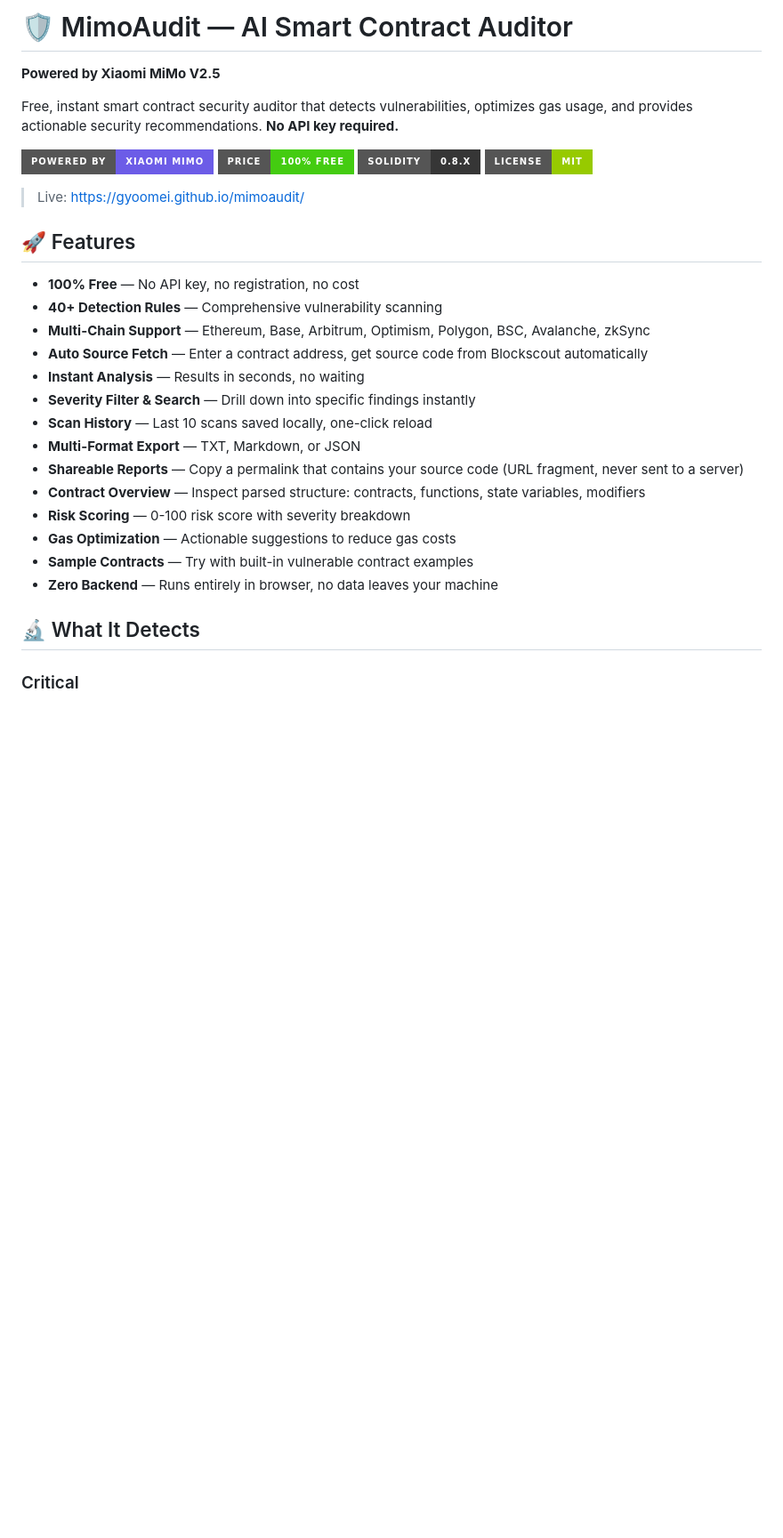
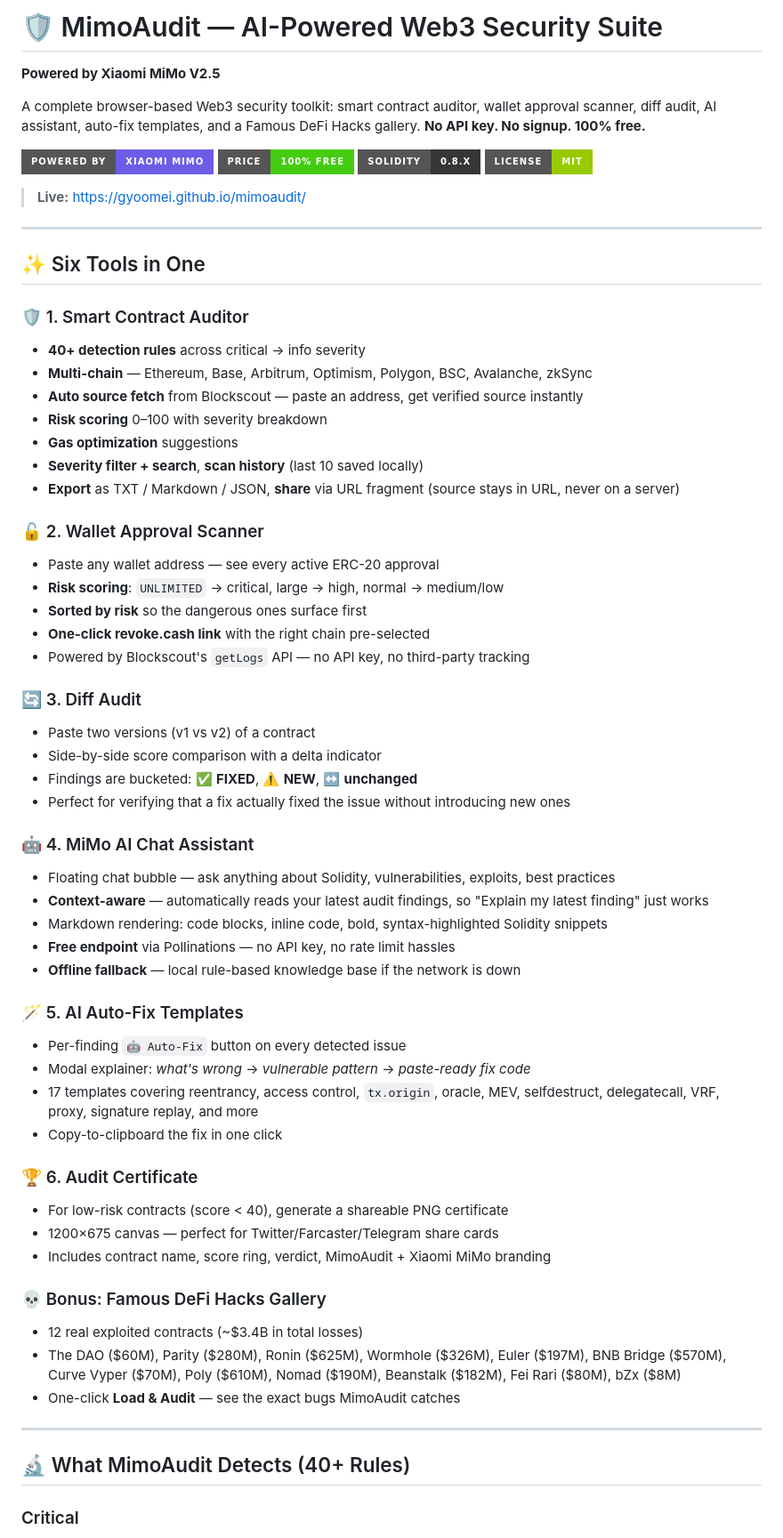
Before and after one commit to huolinger010/mimoaudit, a Markdown page: README.md, the part around one of its changes. Shown at 89% size. GitHub-like rendering; badges without logos; blank space fills up the shorter version.

```diff
--- a/README.md
+++ b/README.md
@@ -1,34 +1,68 @@
-# 🛡 MimoAudit — AI Smart Contract Auditor
+# 🛡 MimoAudit — AI-Powered Web3 Security Suite
 
 **Powered by Xiaomi MiMo V2.5**
 
-Free, instant smart contract security auditor that detects vulnerabilities, optimizes gas usage, and provides actionable security recommendations. **No API key required.**
+A complete browser-based Web3 security toolkit: smart contract auditor, wallet approval scanner, diff audit, AI assistant, auto-fix templates, and a Famous DeFi Hacks gallery. **No API key. No signup. 100% free.**
 
 ![MimoAudit](https://img.shields.io/badge/Powered%20by-Xiaomi%20MiMo-6c5ce7?style=for-the-badge)
 ![Free](https://img.shields.io/badge/Price-100%25%20Free-brightgreen?style=for-the-badge)
 ![Solidity](https://img.shields.io/badge/Solidity-0.8.x-363636?style=for-the-badge)
 ![License](https://img.shields.io/badge/License-MIT-green?style=for-the-badge)
 
-> Live: https://gyoomei.github.io/mimoaudit/
+> **Live:** https://gyoomei.github.io/mimoaudit/
 
-## 🚀 Features
+---
 
-- **100% Free** — No API key, no registration, no cost
-- **40+ Detection Rules** — Comprehensive vulnerability scanning
-- **Multi-Chain Support** — Ethereum, Base, Arbitrum, Optimism, Polygon, BSC, Avalanche, zkSync
-- **Auto Source Fetch** — Enter a contract address, get source code from Blockscout automatically
-- **Instant Analysis** — Results in seconds, no waiting
-- **Severity Filter & Search** — Drill down into specific findings instantly
-- **Scan History** — Last 10 scans saved locally, one-click reload
-- **Multi-Format Export** — TXT, Markdown, or JSON
-- **Shareable Reports** — Copy a permalink that contains your source code (URL fragment, never sent to a server)
-- **Contract Overview** — Inspect parsed structure: contracts, functions, state variables, modifiers
-- **Risk Scoring** — 0-100 risk score with severity breakdown
-- **Gas Optimization** — Actionable suggestions to reduce gas costs
-- **Sample Contracts** — Try with built-in vulnerable contract examples
-- **Zero Backend** — Runs entirely in browser, no data leaves your machine
+## ✨ Six Tools in One
 
-## 🔬 What It Detects
+### 🛡 1. Smart Contract Auditor
+- **40+ detection rules** across critical → info severity
+- **Multi-chain** — Ethereum, Base, Arbitrum, Optimism, Polygon, BSC, Avalanche, zkSync
+- **Auto source fetch** from Blockscout — paste an address, get verified source instantly
+- **Risk scoring** 0–100 with severity breakdown
+- **Gas optimization** suggestions
+- **Severity filter + search**, **scan history** (last 10 saved locally)
+- **Export** as TXT / Markdown / JSON, **share** via URL fragment (source stays in URL, never on a server)
+
+### 🔓 2. Wallet Approval Scanner
+- Paste any wallet address — see every active ERC-20 approval
+- **Risk scoring**: `UNLIMITED` → critical, large → high, normal → medium/low
+- **Sorted by risk** so the dangerous ones surface first
+- **One-click revoke.cash link** with the right chain pre-selected
+- Powered by Blockscout's `getLogs` API — no API key, no third-party tracking
+
+### 🔄 3. Diff Audit
+- Paste two versions (v1 vs v2) of a contract
+- Side-by-side score comparison with a delta indicator
+- Findings are bucketed: ✅ **FIXED**, ⚠️ **NEW**, ↔️ **unchanged**
+- Perfect for verifying that a fix actually fixed the issue without introducing new ones
+
+### 🤖 4. MiMo AI Chat Assistant
+- Floating chat bubble — ask anything about Solidity, vulnerabilities, exploits, best practices
+- **Context-aware** — automatically reads your latest audit findings, so "Explain my latest finding" just works
+- Markdown rendering: code blocks, inline code, bold, syntax-highlighted Solidity snippets
+- **Free endpoint** via Pollinations — no API key, no rate limit hassles
+- **Offline fallback** — local rule-based knowledge base if the network is down
+
+### 🪄 5. AI Auto-Fix Templates
+- Per-finding `🤖 Auto-Fix` button on every detected issue
+- Modal explainer: *what's wrong* → *vulnerable pattern* → *paste-ready fix code*
+- 17 templates covering reentrancy, access control, `tx.origin`, oracle, MEV, selfdestruct, delegatecall, VRF, proxy, signature replay, and more
+- Copy-to-clipboard the fix in one click
+
+### 🏆 6. Audit Certificate
+- For low-risk contracts (score < 40), generate a shareable PNG certificate
+- 1200×675 canvas — perfect for Twitter/Farcaster/Telegram share cards
+- Includes contract name, score ring, verdict, MimoAudit + Xiaomi MiMo branding
+
+### 💀 Bonus: Famous DeFi Hacks Gallery
+- 12 real exploited contracts (~$3.4B in total losses)
+- The DAO ($60M), Parity ($280M), Ronin ($625M), Wormhole ($326M), Euler ($197M), BNB Bridge ($570M), Curve Vyper ($70M), Poly ($610M), Nomad ($190M), Beanstalk ($182M), Fei Rari ($80M), bZx ($8M)
+- One-click **Load & Audit** — see the exact bugs MimoAudit catches
+
+---
+
+## 🔬 What MimoAudit Detects (40+ Rules)
 
 ### Critical
 - Reentrancy vulnerabilities
```
Also changed, not shown: other parts of README.md (+48 -36 lines).
